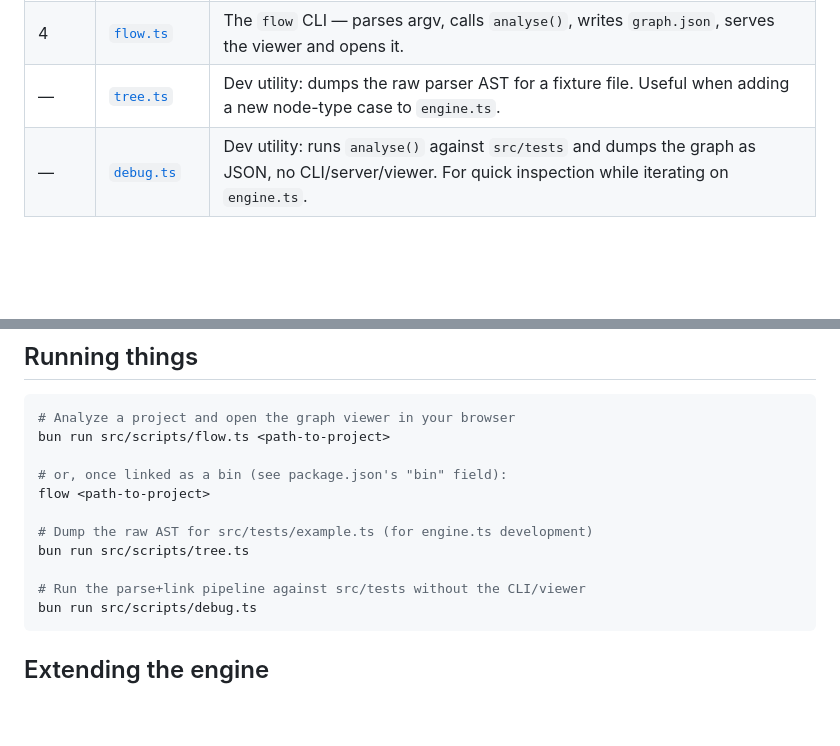
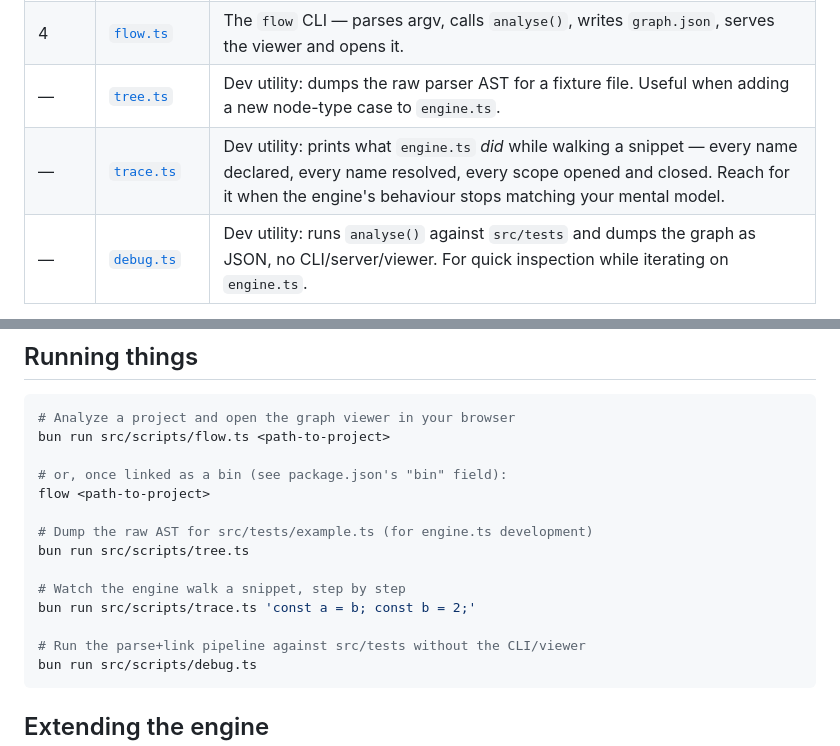
Before and after one commit to temal07/flowdata, a Markdown page: src/scripts/README.md, 2 parts joined by grey strips. GitHub-like rendering; blank space fills up the shorter version.

Commit message:
trace.ts: A dev utility that's designed for engine.ts, useful for how the variables are handled

````diff
--- a/src/scripts/README.md
+++ b/src/scripts/README.md
@@ -15,6 +15,7 @@ If you're new to this codebase, read the files in this order:
 | 3 | [`analyse.ts`](./analyse.ts) | The project-wide pipeline: walk every file, link imports across files, flatten to nodes, turn `feeds` into edges. A directory path in, a `Graph` out — no I/O beyond reading source. |
 | 4 | [`flow.ts`](./flow.ts) | The `flow` CLI — parses argv, calls `analyse()`, writes `graph.json`, serves the viewer and opens it. |
 | — | [`tree.ts`](./tree.ts) | Dev utility: dumps the raw parser AST for a fixture file. Useful when adding a new node-type case to `engine.ts`. |
+| — | [`trace.ts`](./trace.ts) | Dev utility: prints what `engine.ts` *did* while walking a snippet — every name declared, every name resolved, every scope opened and closed. Reach for it when the engine's behaviour stops matching your mental model. |
 | — | [`debug.ts`](./debug.ts) | Dev utility: runs `analyse()` against `src/tests` and dumps the graph as JSON, no CLI/server/viewer. For quick inspection while iterating on `engine.ts`. |
 
 ## Mental model
@@ -86,6 +87,9 @@ flow <path-to-project>
 # Dump the raw AST for src/tests/example.ts (for engine.ts development)
 bun run src/scripts/tree.ts
 
+# Watch the engine walk a snippet, step by step
+bun run src/scripts/trace.ts 'const a = b; const b = 2;'
+
 # Run the parse+link pipeline against src/tests without the CLI/viewer
 bun run src/scripts/debug.ts
 ```
````
